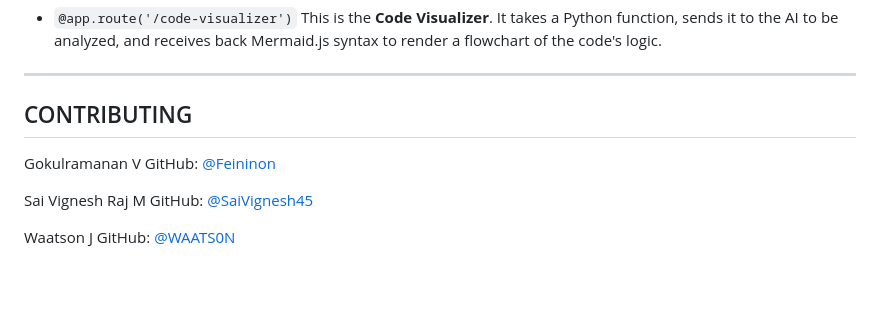
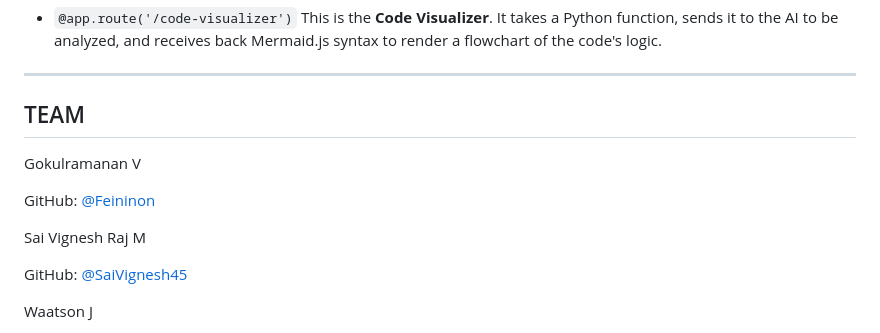
Before and after one commit to Feininon/OpenItUp, a Markdown page: README.md, the part around the change. GitHub-like rendering; blank space fills up the shorter version.

Commit message:
Update SPACE README.md

```diff
--- a/README.md
+++ b/README.md
@@ -161,13 +161,16 @@ Clear breakdown of what each endpoint in your `app.py` file does.
 
 -----
 
-## CONTRIBUTING
+## TEAM
 
 Gokulramanan V
+
 GitHub: [ @Feininon](https://github.com/Feininon)
 
 Sai Vignesh Raj M
+
 GitHub: [ @SaiVignesh45](https://github.com/SaiVignesh45)
 
 Waatson J
+
 GitHub: [ @WAATS0N](https://github.com/WAATS0N)
```
